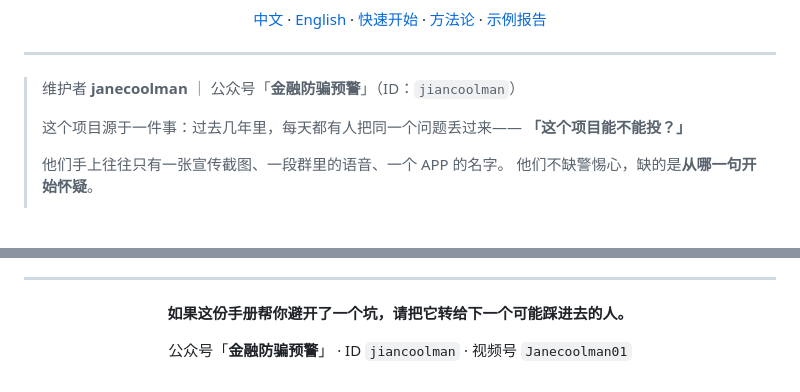
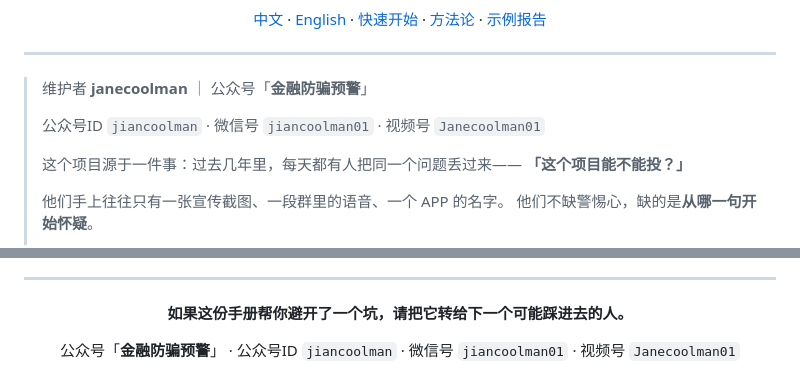
Before and after one commit to janecoolman515/fund-anti-fraud, a Markdown page: README.md, 2 parts joined by grey strips. Drawn GitHub-style; blank space fills up the shorter version.

Commit message:
docs: 补全联系方式 —— 明确公众号ID、新增微信号
- 原「ID jiancoolman」表述含糊，改为「公众号ID jiancoolman」
- 新增微信号 jiancoolman01
- 视频号 Janecoolman01 保留

```diff
--- a/README.md
+++ b/README.md
@@ -19,7 +19,9 @@
 
 ---
 
-> 维护者 **janecoolman** ｜ 公众号「**金融防骗预警**」（ID：`jiancoolman`）
+> 维护者 **janecoolman** ｜ 公众号「**金融防骗预警**」
+>
+> 公众号ID `jiancoolman` · 微信号 `jiancoolman01` · 视频号 `Janecoolman01`
 >
 > 这个项目源于一件事：过去几年里，每天都有人把同一个问题丢过来——
 > **「这个项目能不能投？」**
@@ -586,6 +588,6 @@ python tools/report_builder.py examples/sample-case.json -o REPORT.md
 
 **如果这份手册帮你避开了一个坑，请把它转给下一个可能踩进去的人。**
 
-公众号「**金融防骗预警**」 · ID `jiancoolman` · 视频号 `Janecoolman01`
+公众号「**金融防骗预警**」 · 公众号ID `jiancoolman` · 微信号 `jiancoolman01` · 视频号 `Janecoolman01`
 
 </div>
```
